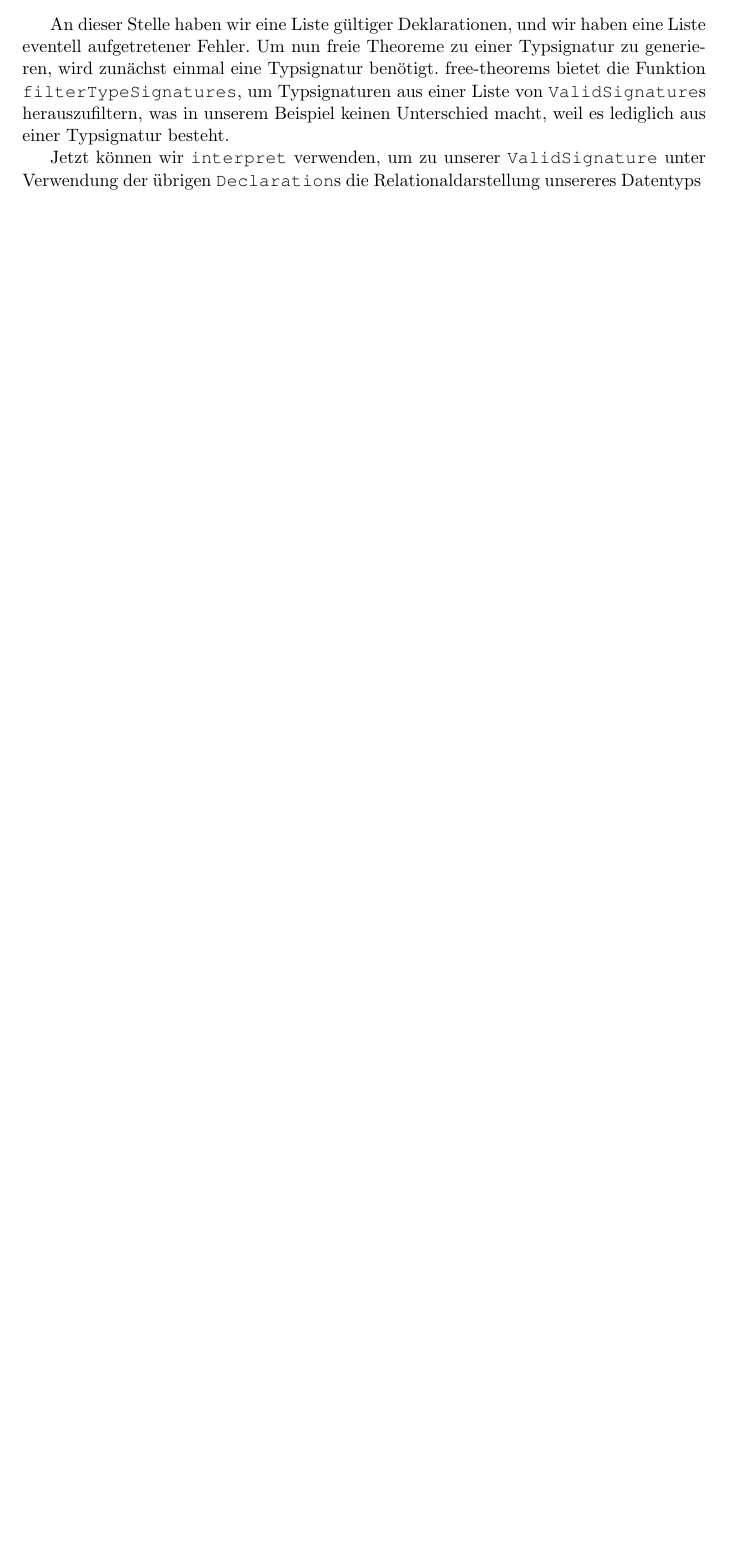
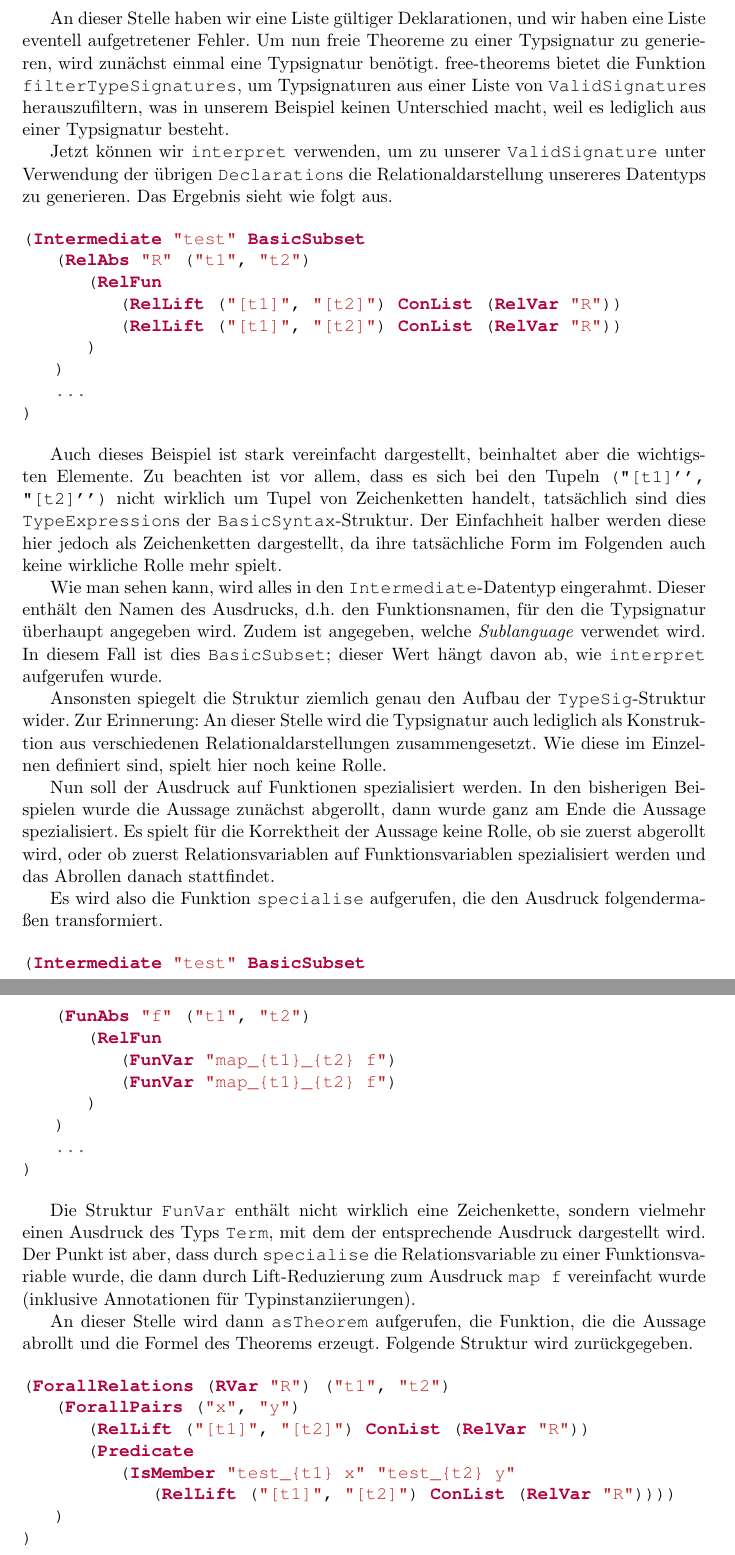
Before and after one commit to ichistmeinname/free-theorems, a LaTeX document (tex/masterarbeit.tex, which reads tex/4-free-theorems.tex): part of page 23 of 28 before the commit and two parts of pages 25 and 26 of 31 after it, the two joined at a grey line, cut so that both start at the same text, the shorter picture padded with empty space. Compiled offline with pdfLaTeX.

Commit message:
tex: weitergeschrieben kleine erweiterungen im code, um datenstruktur-darstellungen leichter zu generieren.

```diff
--- a/tex/4-free-theorems.tex
+++ b/tex/4-free-theorems.tex
@@ -467,4 +498,68 @@ Funktion \texttt{filterTypeSignatures}, um Typsignaturen aus einer Liste von \te
 unserem Beispiel keinen Unterschied macht, weil es lediglich aus einer Typsignatur besteht.
 
 Jetzt können wir \texttt{interpret} verwenden, um zu unserer \texttt{ValidSignature} unter Verwendung der übrigen
-\texttt{Declaration}s die Relationaldarstellung unsereres Datentyps
+\texttt{Declaration}s die Relationaldarstellung unsereres Datentyps zu generieren. Das Ergebnis sieht wie folgt aus.
+
+\begin{minted}{haskell}
+(Intermediate "test" BasicSubset
+   (RelAbs "R" ("t1", "t2")
+      (RelFun
+         (RelLift ("[t1]", "[t2]") ConList (RelVar "R"))
+         (RelLift ("[t1]", "[t2]") ConList (RelVar "R"))
+      )
+   )
+   ...
+)
+\end{minted}
+
+Auch dieses Beispiel ist stark vereinfacht dargestellt, beinhaltet aber die wichtigsten Elemente. Zu beachten ist vor allem,
+dass es sich bei den Tupeln \texttt{("[t1]'', "[t2]'')} nicht wirklich um Tupel von Zeichenketten handelt, tatsächlich sind dies
+\texttt{TypeExpression}s der \texttt{BasicSyntax}-Struktur. Der Einfachheit halber werden diese hier jedoch als Zeichenketten
+dargestellt, da ihre tatsächliche Form im Folgenden auch keine wirkliche Rolle mehr spielt.
+
+Wie man sehen kann, wird alles in den \texttt{Intermediate}-Datentyp eingerahmt. Dieser enthält den Namen des Ausdrucks, d.h.
+den Funktionsnamen, für den die Typsignatur überhaupt angegeben wird. Zudem ist angegeben, welche \textit{Sublanguage}
+verwendet wird. In diesem Fall ist dies \texttt{BasicSubset}; dieser Wert hängt davon ab, wie \texttt{interpret} aufgerufen wurde.
+
+Ansonsten spiegelt die Struktur ziemlich genau den Aufbau der \texttt{TypeSig}-Struktur wider. Zur Erinnerung: An dieser Stelle
+wird die Typsignatur auch lediglich als Konstruktion aus verschiedenen Relationaldarstellungen zusammengesetzt. Wie diese
+im Einzelnen definiert sind, spielt hier noch keine Rolle.
+
+Nun soll der Ausdruck auf Funktionen spezialisiert werden. In den bisherigen Beispielen wurde die Aussage zunächst abgerollt, dann
+wurde ganz am Ende die Aussage spezialisiert. Es spielt für die Korrektheit der Aussage keine Rolle, ob sie zuerst abgerollt wird, oder ob
+zuerst Relationsvariablen auf Funktionsvariablen spezialisiert werden und das Abrollen danach stattfindet.
+
+Es wird also die Funktion \texttt{specialise} aufgerufen, die den Ausdruck folgendermaßen transformiert.
+
+\begin{minted}{haskell}
+(Intermediate "test" BasicSubset
+   (FunAbs "f" ("t1", "t2")
+      (RelFun
+         (FunVar "map_{t1}_{t2} f")
+         (FunVar "map_{t1}_{t2} f")
+      )
+   )
+   ...
+)
+\end{minted}
+
+Die Struktur \texttt{FunVar} enthält nicht wirklich eine Zeichenkette, sondern vielmehr einen Ausdruck des Typs \texttt{Term},
+mit dem der entsprechende Ausdruck dargestellt wird. Der Punkt ist aber, dass durch \texttt{specialise} die Relationsvariable
+zu einer Funktionsvariable wurde, die dann durch Lift-Reduzierung zum Ausdruck \texttt{map f} vereinfacht wurde (inklusive
+Annotationen für Typinstanziierungen).
+
+An dieser Stelle wird dann \texttt{asTheorem} aufgerufen, die Funktion, die die Aussage abrollt und die Formel des Theorems
+erzeugt. Folgende Struktur wird zurückgegeben.
+
+\begin{minted}{haskell}
+(ForallRelations (RVar "R") ("t1", "t2")
+   (ForallPairs ("x", "y")
+      (RelLift ("[t1]", "[t2]") ConList (RelVar "R"))
+      (Predicate
+         (IsMember "test_{t1} x" "test_{t2} y"
+            (RelLift ("[t1]", "[t2]") ConList (RelVar "R"))))
+   )
+)
+\end{minted}
+
+% TODO: das hier ist die nicht-spezialisierte variante. muss auch noch im code ermoeglicht werden.
```
Also changed, not shown: tex/2-grundlagen.tex (+19 -0 lines), tex/4-free-theorems.tex (37 more changed lines), 3 other files.
